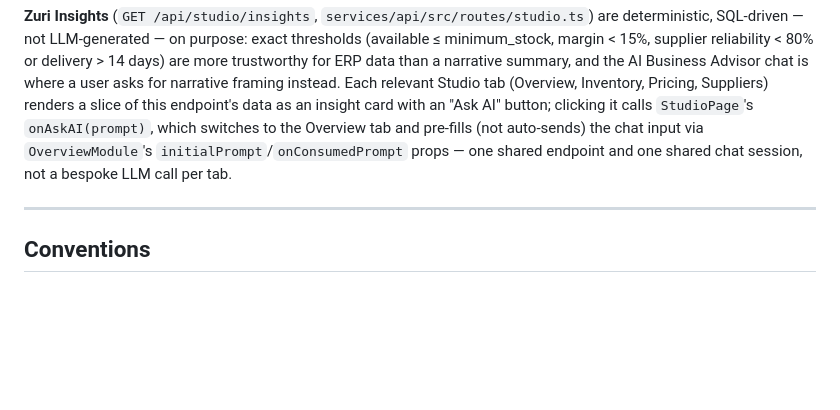
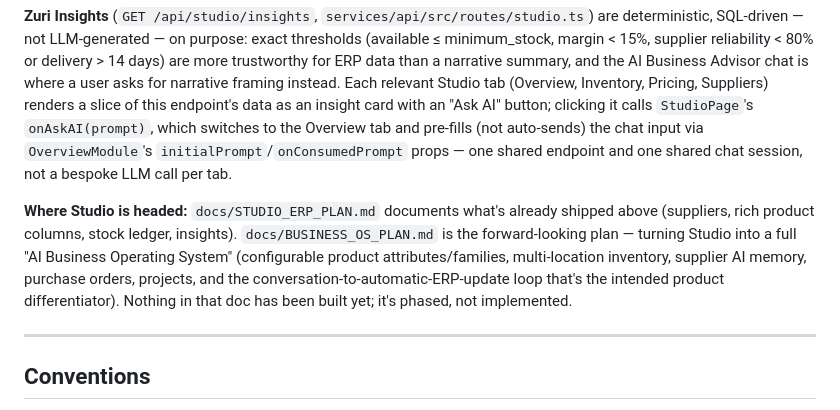
Before and after one commit to creativesites/Personal-Assistant, a Markdown page: CLAUDE.md, the part around the change. Drawn GitHub-style; blank space fills up the shorter version.

```diff
--- a/CLAUDE.md
+++ b/CLAUDE.md
@@ -430,6 +430,8 @@ The Studio page (`apps/web/src/app/(dashboard)/studio/page.tsx`, "Business Knowl
 
 **Zuri Insights** (`GET /api/studio/insights`, `services/api/src/routes/studio.ts`) are deterministic, SQL-driven — not LLM-generated — on purpose: exact thresholds (available ≤ minimum_stock, margin < 15%, supplier reliability < 80% or delivery > 14 days) are more trustworthy for ERP data than a narrative summary, and the AI Business Advisor chat is where a user asks for narrative framing instead. Each relevant Studio tab (Overview, Inventory, Pricing, Suppliers) renders a slice of this endpoint's data as an insight card with an "Ask AI" button; clicking it calls `StudioPage`'s `onAskAI(prompt)`, which switches to the Overview tab and pre-fills (not auto-sends) the chat input via `OverviewModule`'s `initialPrompt`/`onConsumedPrompt` props — one shared endpoint and one shared chat session, not a bespoke LLM call per tab.
 
+**Where Studio is headed:** `docs/STUDIO_ERP_PLAN.md` documents what's already shipped above (suppliers, rich product columns, stock ledger, insights). `docs/BUSINESS_OS_PLAN.md` is the forward-looking plan — turning Studio into a full "AI Business Operating System" (configurable product attributes/families, multi-location inventory, supplier AI memory, purchase orders, projects, and the conversation-to-automatic-ERP-update loop that's the intended product differentiator). Nothing in that doc has been built yet; it's phased, not implemented.
+
 ---
 
 ## Conventions
```
Also changed, not shown: docs/BUSINESS_OS_PLAN.md (added, +414 -0 lines).
